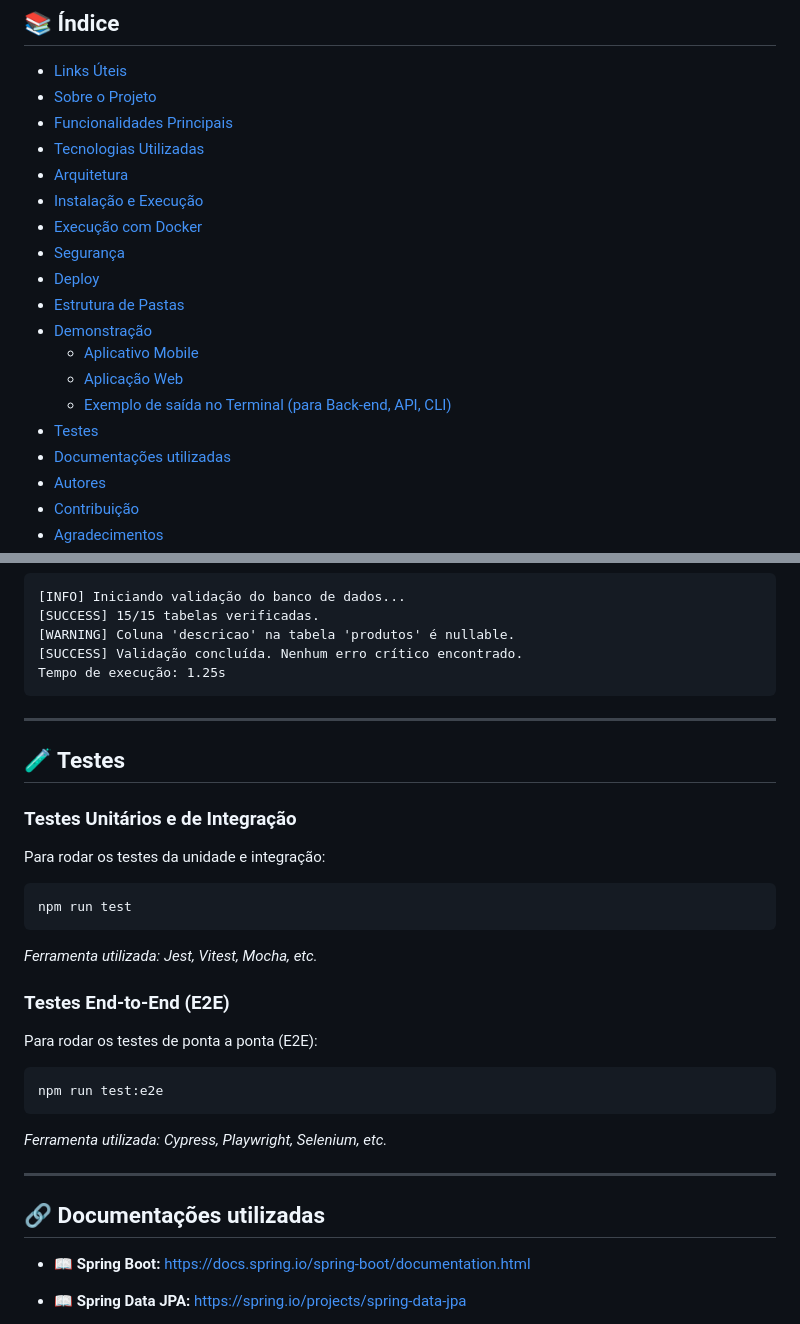
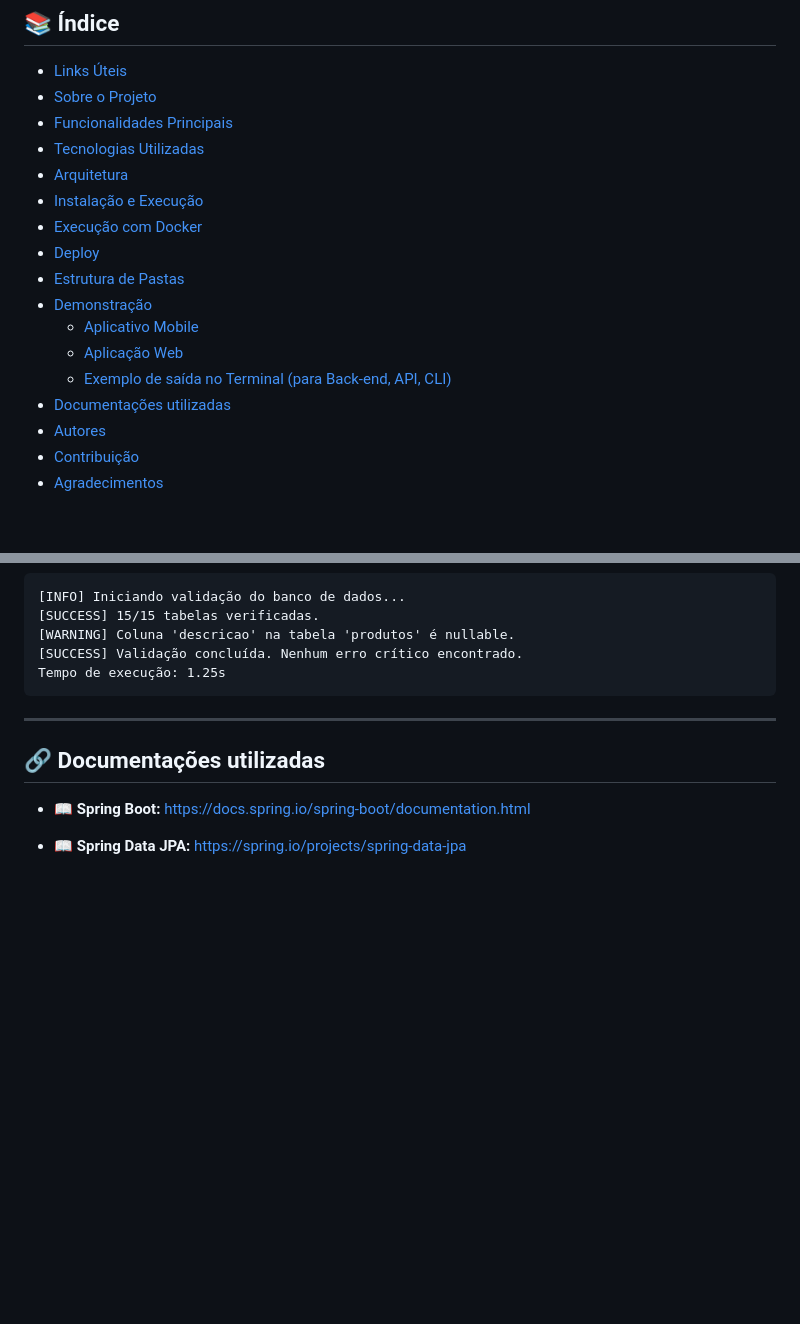
Before and after one commit to IsabellaLDias/Coin4Students, a Markdown page: README.md, 2 parts joined by grey strips. GitHub-like rendering; blank space fills up the shorter version.

Commit message:
Update README
Removed sections on Security and Testing from README.

````diff
--- a/README.md
+++ b/README.md
@@ -49,14 +49,12 @@
 - [Arquitetura](#-arquitetura)
 - [Instalação e Execução](#-instalação-e-execução)
 - [Execução com Docker](#-execução-com-docker)
-- [Segurança](#-segurança)
 - [Deploy](#-deploy)
 - [Estrutura de Pastas](#-estrutura-de-pastas)
 - [Demonstração](#-demonstração)
   - [Aplicativo Mobile](#-aplicativo-mobile)
   - [Aplicação Web](#-aplicação-web)
   - [Exemplo de saída no Terminal (para Back-end, API, CLI)](#-exemplo-de-saída-no-terminal-para-back-end-api-cli)
-- [Testes](#-testes)
 - [Documentações utilizadas](#-documentações-utilizadas)
 - [Autores](#-autores)
 - [Contribuição](#-contribuição)
@@ -910,26 +908,6 @@ Tempo de execução: 1.25s
 
 ---
 
-## 🧪 Testes
-
-### Testes Unitários e de Integração
-Para rodar os testes da unidade e integração:
-
-```
-npm run test
-```
-*Ferramenta utilizada: Jest, Vitest, Mocha, etc.*
-
-### Testes End-to-End (E2E)
-Para rodar os testes de ponta a ponta (E2E):
-
-```
-npm run test:e2e
-```
-*Ferramenta utilizada: Cypress, Playwright, Selenium, etc.*
-
----
-
 ## 🔗 Documentações utilizadas
 
 * 📖 **Spring Boot:** https://docs.spring.io/spring-boot/documentation.html
````
